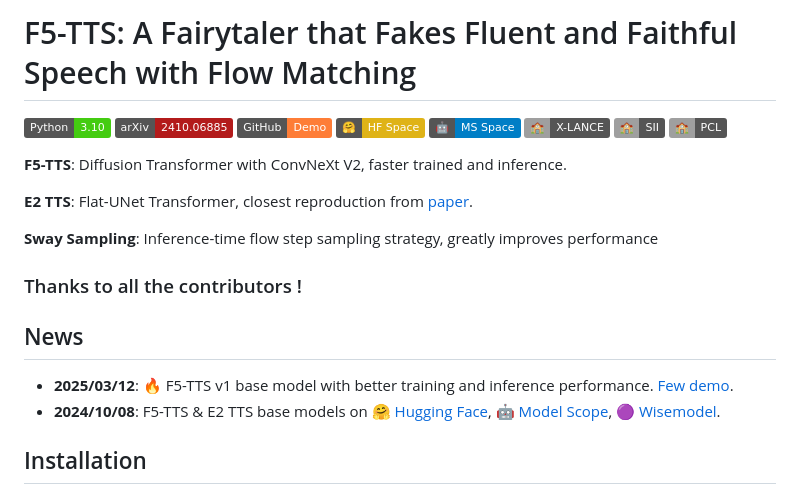
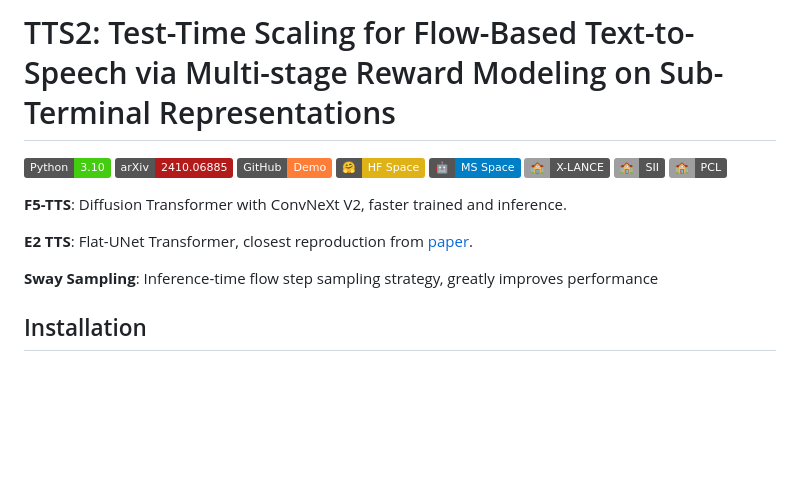
Before and after one commit to ntluongg/TTS2-Test-Time-Scaling-for-Flow-Based-Text-to-Speech, a Markdown page: README.md, the part around one of its changes. Drawn GitHub-style; badges without logos; blank space fills up the shorter version.

```diff
--- a/README.md
+++ b/README.md
@@ -1,4 +1,4 @@
-# F5-TTS: A Fairytaler that Fakes Fluent and Faithful Speech with Flow Matching
+# TTS2: Test-Time Scaling for Flow-Based Text-to-Speech via Multi-stage Reward Modeling on Sub-Terminal Representations
 
 [![python](https://img.shields.io/badge/Python-3.10-brightgreen)](https://github.com/SWivid/F5-TTS)
 [![arXiv](https://img.shields.io/badge/arXiv-2410.06885-b31b1b.svg?logo=arXiv)](https://arxiv.org/abs/2410.06885)
@@ -15,12 +15,6 @@
 **E2 TTS**: Flat-UNet Transformer, closest reproduction from [paper](https://arxiv.org/abs/2406.18009).
 
 **Sway Sampling**: Inference-time flow step sampling strategy, greatly improves performance
-
-### Thanks to all the contributors !
-
-## News
-- **2025/03/12**: 🔥 F5-TTS v1 base model with better training and inference performance. [Few demo](https://swivid.github.io/F5-TTS_updates).
-- **2024/10/08**: F5-TTS & E2 TTS base models on [🤗 Hugging Face](https://huggingface.co/SWivid/F5-TTS), [🤖 Model Scope](https://www.modelscope.cn/models/SWivid/F5-TTS_Emilia-ZH-EN), [🟣 Wisemodel](https://wisemodel.cn/models/SJTU_X-LANCE/F5-TTS_Emilia-ZH-EN).
 
 ## Installation
 
```
Also changed, not shown: other parts of README.md (+9 -120 lines).
